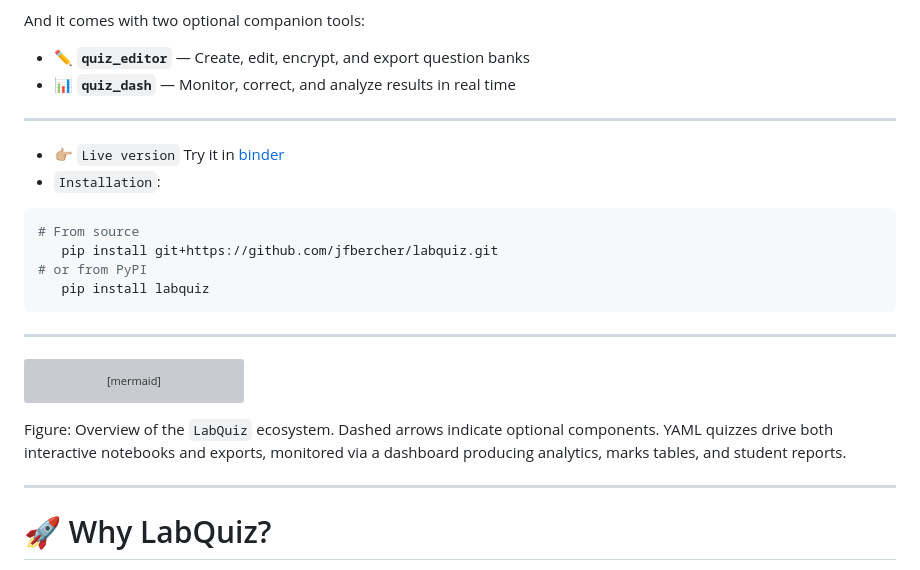
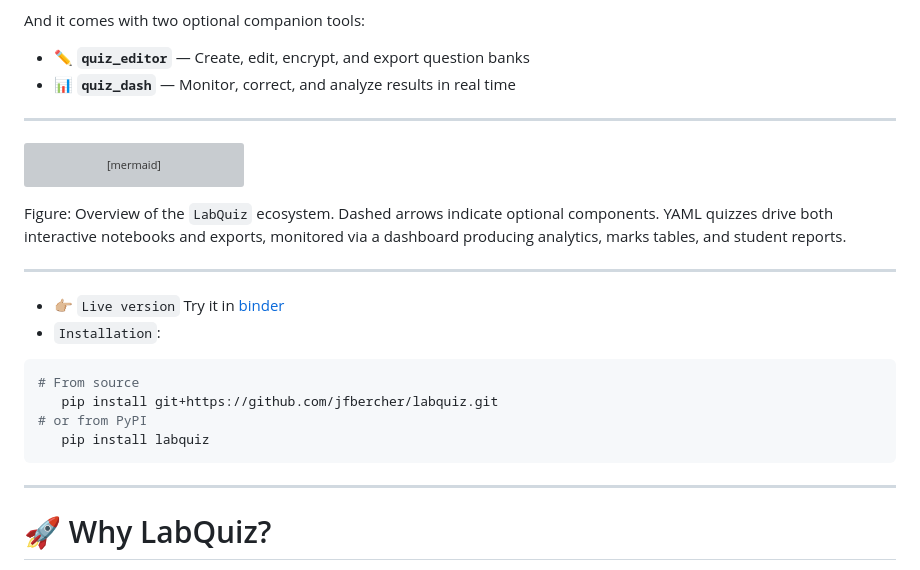
Before and after one commit to jfbercher/labquiz, a Markdown page: docs/Overview.md, the part around the change. Rendered like a GitHub page; grey boxes are pictures that could not be loaded.

````diff
--- a/docs/Overview.md
+++ b/docs/Overview.md
@@ -36,15 +36,6 @@ And it comes with two optional companion tools:
 * 📊 **`quiz_dash`** — Monitor, correct, and analyze results in real time
 ---
 
-* 👉🏼 `Live version`  Try it in [binder](https://mybinder.org/v2/gh/jfbercher/labquiz/main?urlpath=%2Fdoc%2Ftree%2Fextras%2FlabQuizDemo_en_binder.ipynb)
-* `Installation`:
-```bash
-# From source
-   pip install git+https://github.com/jfbercher/labquiz.git
-# or from PyPI
-   pip install labquiz
-```
----
 ```mermaid
 flowchart LR
     %% Nodes
@@ -87,6 +78,15 @@ flowchart LR
 ```
 Figure: Overview of the `LabQuiz` ecosystem. Dashed arrows indicate optional components. YAML quizzes drive both interactive notebooks and exports, monitored via a dashboard producing analytics, marks tables, and student reports.
 
+---
+* 👉🏼 `Live version`  Try it in [binder](https://mybinder.org/v2/gh/jfbercher/labquiz/main?urlpath=%2Fdoc%2Ftree%2Fextras%2FlabQuizDemo_en_binder.ipynb)
+* `Installation`:
+```bash
+# From source
+   pip install git+https://github.com/jfbercher/labquiz.git
+# or from PyPI
+   pip install labquiz
+```
 ---
 
 # 🚀 Why LabQuiz?
````
Also changed, not shown: README.md (+42 -0 lines).
